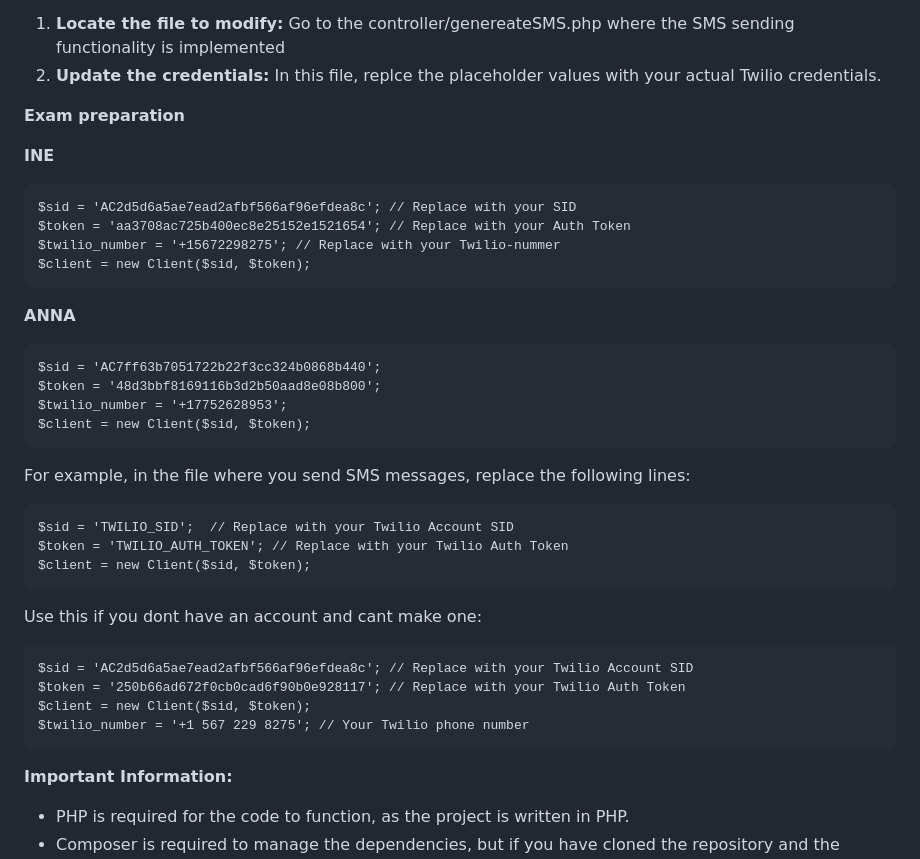
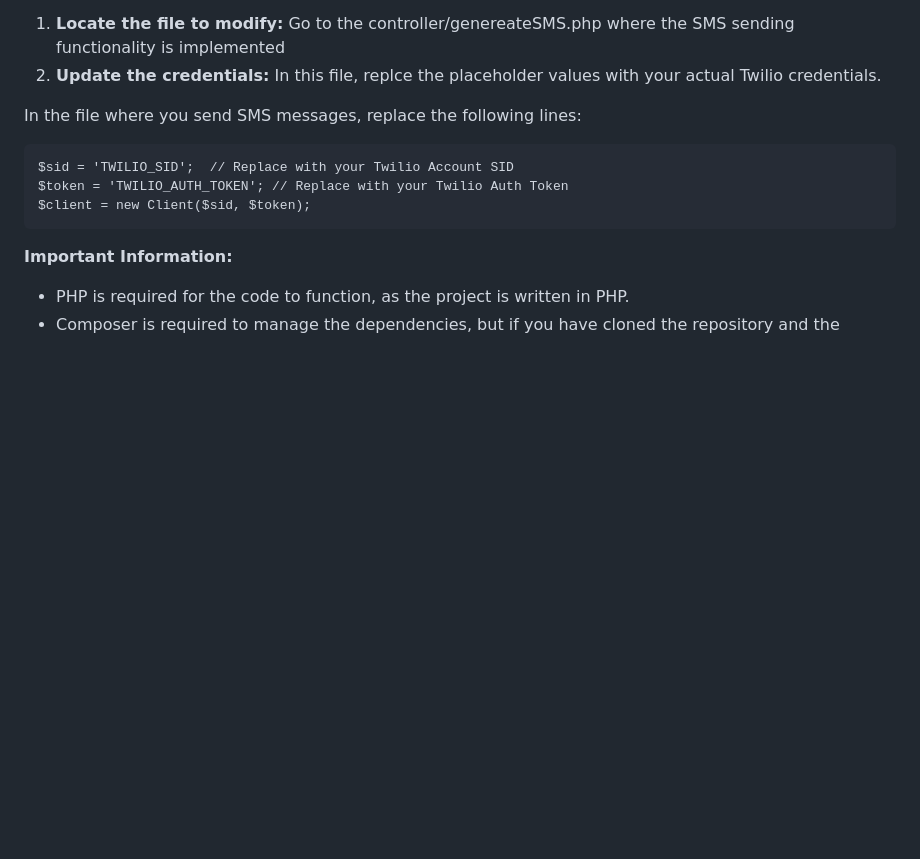
Before and after one commit to 4nn4md/Svalberg-Motell, a Markdown page: README.md, the part around the change. Drawn GitHub-style; blank space fills up the shorter version.

````diff
--- a/README.md
+++ b/README.md
@@ -195,37 +195,13 @@ To send messages using Twilio, you'll need to have a **Twilio account**. After r
 2. **Update the credentials:** In this file, replce the placeholder values with your actual Twilio credentials.
 
 
-**Exam preparation**
-
-**INE**
- ```
-$sid = 'AC2d5d6a5ae7ead2afbf566af96efdea8c'; // Replace with your SID
-$token = 'aa3708ac725b400ec8e25152e1521654'; // Replace with your Auth Token
-$twilio_number = '+15672298275'; // Replace with your Twilio-nummer
-$client = new Client($sid, $token);
- ```
-
-**ANNA**
- ```
-$sid = 'AC7ff63b7051722b22f3cc324b0868b440';
-$token = '48d3bbf8169116b3d2b50aad8e08b800';
-$twilio_number = '+17752628953';
-$client = new Client($sid, $token);
- ```
-
-For example, in the file where you send SMS messages, replace the following lines:
+In the file where you send SMS messages, replace the following lines:
  ```
 $sid = 'TWILIO_SID';  // Replace with your Twilio Account SID
 $token = 'TWILIO_AUTH_TOKEN'; // Replace with your Twilio Auth Token
 $client = new Client($sid, $token);
  ```
-Use this if you dont have an account and cant make one:
- ```
-$sid = 'AC2d5d6a5ae7ead2afbf566af96efdea8c'; // Replace with your Twilio Account SID
-$token = '250b66ad672f0cb0cad6f90b0e928117'; // Replace with your Twilio Auth Token
-$client = new Client($sid, $token);
-$twilio_number = '+1 567 229 8275'; // Your Twilio phone number
- ```
+
 **Important Information:**
 - PHP is required for the code to function, as the project is written in PHP.
 - Composer is required to manage the dependencies, but if you have cloned the repository and the vendor folder is included, you don’t need to install Twilio SDK again. You can simply run composer install to ensure all necessary dependencies are in place.
````
